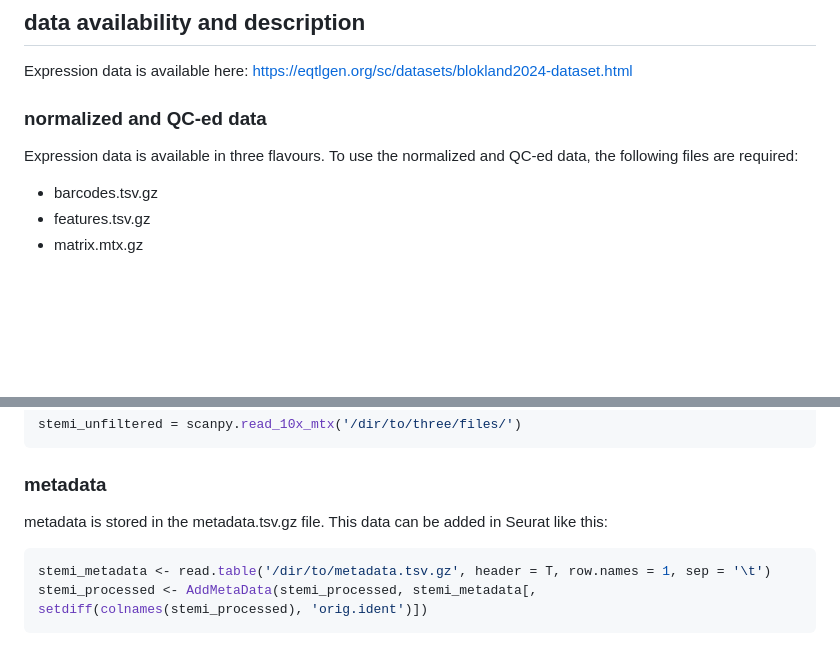
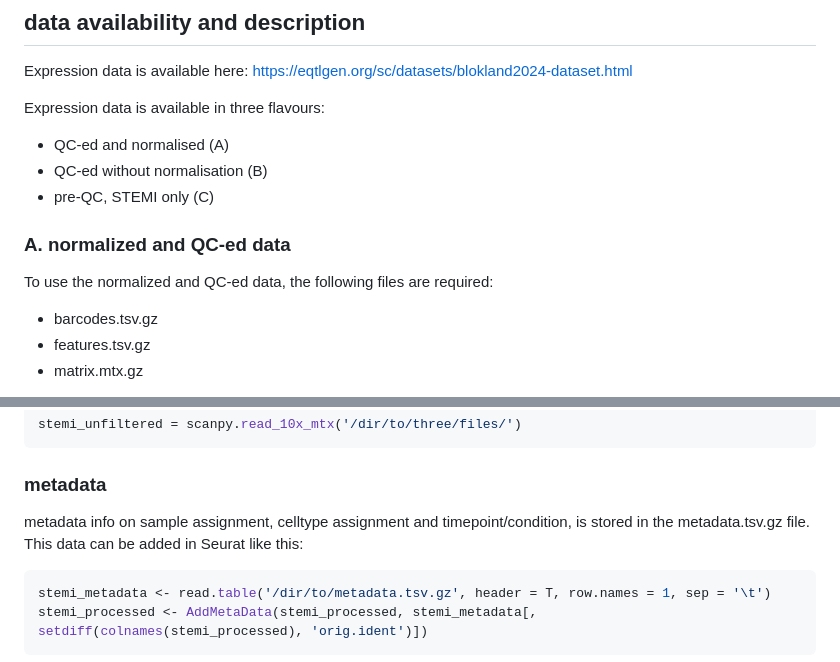
Before and after one commit to molgenis/STEMI-scRNA-seq, a Markdown page: README.md, 2 parts joined by grey strips. Drawn GitHub-style; blank space fills up the shorter version.

Commit message:
-- make differences between types of count data more clear

````diff
--- a/README.md
+++ b/README.md
@@ -6,9 +6,14 @@ This repository contains the code that was used for the scRNA-seq study of PBMCs
 Expression data is available here:
 https://eqtlgen.org/sc/datasets/blokland2024-dataset.html
 
-### normalized and QC-ed data
+Expression data is available in three flavours:
+- QC-ed and normalised (A)
+- QC-ed without normalisation (B)
+- pre-QC, STEMI only (C)
 
-Expression data is available in three flavours. To use the normalized and QC-ed data, the following files are required:
+### A. normalized and QC-ed data
+
+To use the normalized and QC-ed data, the following files are required:
 - barcodes.tsv.gz
 - features.tsv.gz
 - matrix.mtx.gz
@@ -65,7 +70,7 @@ stemi_unfiltered = scanpy.read_10x_mtx('/dir/to/three/files/')
 
 ### metadata
 
-metadata is stored in the metadata.tsv.gz file. This data can be added in Seurat like this:
+metadata info on sample assignment, celltype assignment and timepoint/condition, is stored in the metadata.tsv.gz file. This data can be added in Seurat like this:
 
 ```r
 stemi_metadata <- read.table('/dir/to/metadata.tsv.gz', header = T, row.names = 1, sep = '\t')
````
Also changed, not shown: other parts of README.md (+2 -2 lines).
